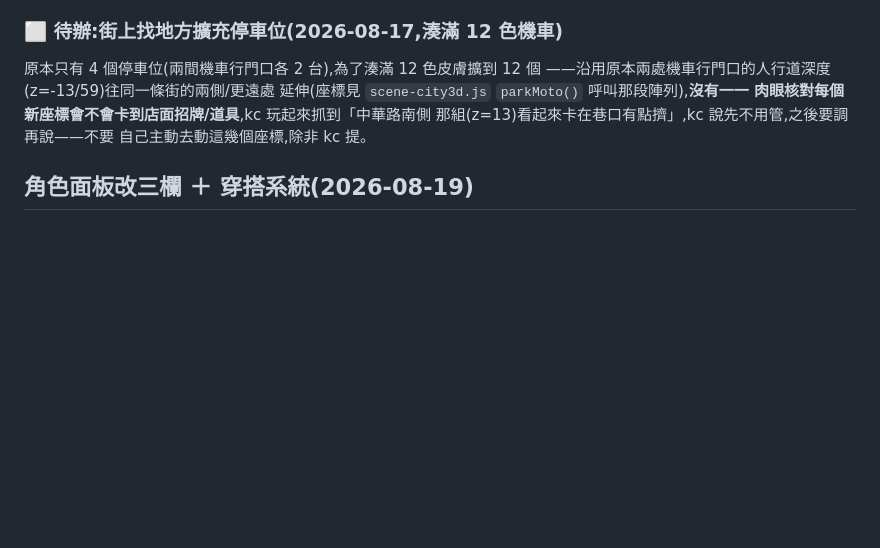
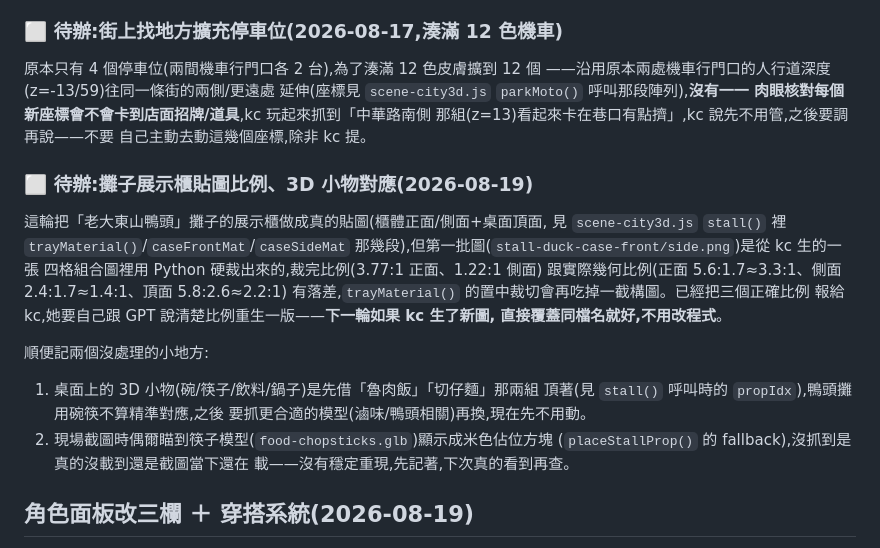
Before and after one commit to akangdesigner/8and9, a Markdown page: docs/DESIGN_NOTES.md, the part around the change. Drawn GitHub-style; blank space fills up the shorter version.

Commit message:
補記廟埕材質 color 沒重置根因、行人系統/角色面板/攤子展示櫃這輪的待辦 （貼圖比例落差待 kc 重生圖、3D 小物跟鴨頭/乾麵不完全對應、筷子模型偶爾 掉回佔位方塊沒抓到根因）。
Co-Authored-By: Claude Sonnet 5 <noreply@anthropic.com>

```diff
--- a/docs/DESIGN_NOTES.md
+++ b/docs/DESIGN_NOTES.md
@@ -2583,6 +2583,25 @@ import 路徑跟磁碟上的原始碼對不起來,才確認整份 HTML 文件是
 那組(z=13)看起來卡在巷口有點擠」,kc 說先不用管,之後要調再說——不要
 自己主動去動這幾個座標,除非 kc 提。
 
+### ⬜ 待辦:攤子展示櫃貼圖比例、3D 小物對應(2026-08-19)
+
+這輪把「老大東山鴨頭」攤子的展示櫃做成真的貼圖(櫃體正面/側面+桌面頂面,
+見 `scene-city3d.js` `stall()` 裡 `trayMaterial()`/`caseFrontMat`/`caseSideMat`
+那幾段),但第一批圖(`stall-duck-case-front/side.png`)是從 kc 生的一張
+四格組合圖裡用 Python 硬裁出來的,裁完比例(3.77:1 正面、1.22:1 側面)
+跟實際幾何比例(正面 5.6:1.7≈3.3:1、側面 2.4:1.7≈1.4:1、頂面 5.8:2.6≈2.2:1)
+有落差,`trayMaterial()` 的置中裁切會再吃掉一截構圖。已經把三個正確比例
+報給 kc,她要自己跟 GPT 說清楚比例重生一版——**下一輪如果 kc 生了新圖,
+直接覆蓋同檔名就好,不用改程式**。
+
+順便記兩個沒處理的小地方:
+1. 桌面上的 3D 小物(碗/筷子/飲料/鍋子)是先借「魯肉飯」「切仔麵」那兩組
+   頂著(見 `stall()` 呼叫時的 `propIdx`),鴨頭攤用碗筷不算精準對應,之後
+   要抓更合適的模型(滷味/鴨頭相關)再換,現在先不用動。
+2. 現場截圖時偶爾瞄到筷子模型(`food-chopsticks.glb`)顯示成米色佔位方塊
+   (`placeStallProp()` 的 fallback),沒抓到是真的沒載到還是截圖當下還在
+   載——沒有穩定重現,先記著,下次真的看到再查。
+
 ## 角色面板改三欄 ＋ 穿搭系統(2026-08-19)
 
 kc 丟一張別款遊戲的「背包＋狀態」介面截圖當參考(左 Items/Wear/Trash 分頁、
```
